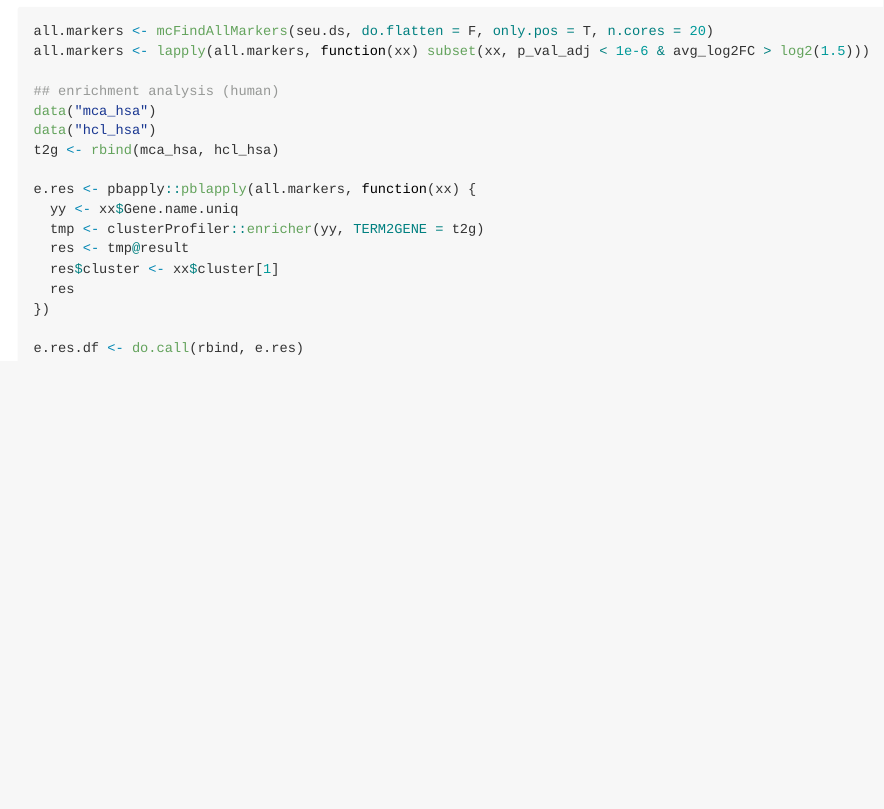
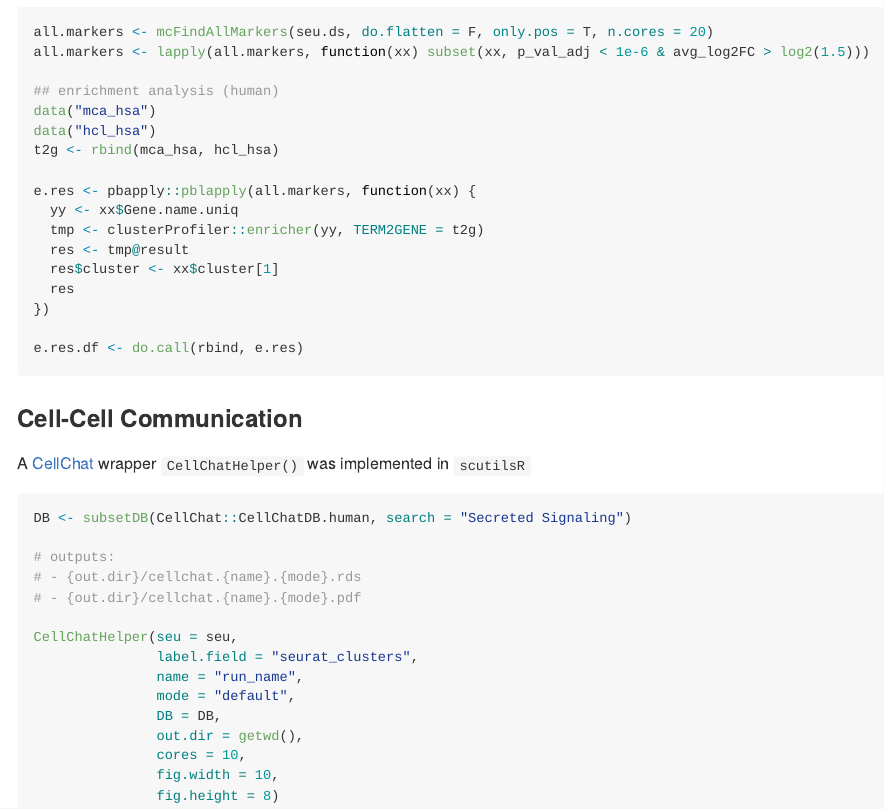
Before and after one commit to JarningGau/scutilsR, an R Markdown document (README.Rmd): the page in a window 1100 px wide, from 1750 px down before the commit and from 1820 px down after it, so that both start at the same text. The pictures show the output file README.md that the author committed with the source, drawn offline in the style of GitHub; long lines of code are wrapped; badge pictures from the web are left out.

Commit message:
update README

````diff
--- a/README.Rmd
+++ b/README.Rmd
@@ -121,3 +122,25 @@ e.res <- pbapply::pblapply(all.markers, function(xx) {
 
 e.res.df <- do.call(rbind, e.res)
 ```
+
+### Cell-Cell Communication
+
+A [CellChat](https://github.com/sqjin/CellChat) wrapper `CellChatHelper()` was implemented in `scutilsR`
+
+```r
+DB <- subsetDB(CellChat::CellChatDB.human, search = "Secreted Signaling")
+
+# outputs:
+# - {out.dir}/cellchat.{name}.{mode}.rds
+# - {out.dir}/cellchat.{name}.{mode}.pdf
+
+CellChatHelper(seu = seu,
+               label.field = "seurat_clusters",
+               name = "run_name",
+               mode = "default",
+               DB = DB,
+               out.dir = getwd(),
+               cores = 10,
+               fig.width = 10,
+               fig.height = 8)
+```
````
Also changed, not shown: README.md, README.Rmd (5 more changed lines).
